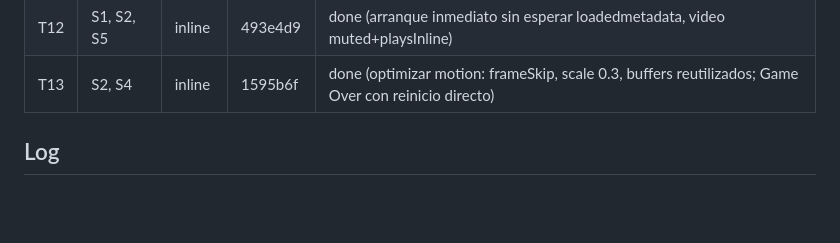
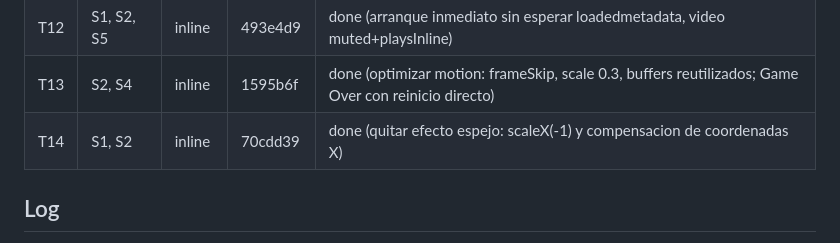
Before and after one commit to s0nd1n/atrapa-la-fruta, a Markdown page: odd/tasks/atrapa-la-fruta-caida.md, the part around the change. Drawn GitHub-style; blank space fills up the shorter version.

Commit message:
docs: actualizar tareas con quita de efecto espejo

```diff
--- a/odd/tasks/atrapa-la-fruta-caida.md
+++ b/odd/tasks/atrapa-la-fruta-caida.md
@@ -41,6 +41,7 @@ S8: Flujo extendido: reinicio sin recargar la página, limpieza de tracks de cá
 | T11 | S1, S2, S5 | inline | 8b37269 | done (flujo de cámara robusto: 3 constraint sets, timeout 10s, cámara primordial) |
 | T12 | S1, S2, S5 | inline | 493e4d9 | done (arranque inmediato sin esperar loadedmetadata, video muted+playsInline) |
 | T13 | S2, S4 | inline | 1595b6f | done (optimizar motion: frameSkip, scale 0.3, buffers reutilizados; Game Over con reinicio directo) |
+| T14 | S1, S2 | inline | 70cdd39 | done (quitar efecto espejo: scaleX(-1) y compensacion de coordenadas X) |
 
 ## Log
 L1: Usuario solicitó implementar todo `spec.md` de una vez (2026-10-16).
```
